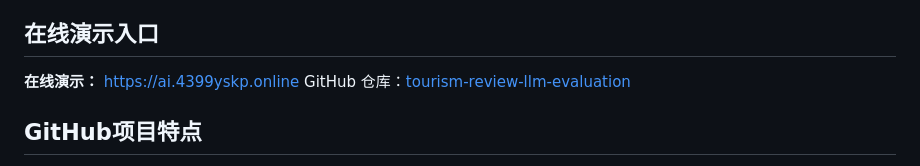
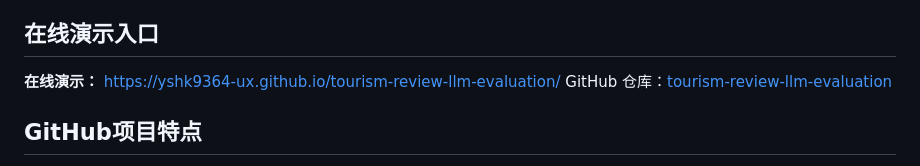
Before and after one commit to yshk9364-ux/tourism-review-llm-evaluation, a Markdown page: README.md, the part around the change. Drawn GitHub-style.

Commit message:
docs: use GitHub Pages for portfolio demo

```diff
--- a/README.md
+++ b/README.md
@@ -4,7 +4,7 @@
 
 ## 在线演示入口
 
-**在线演示：** [https://ai.4399yskp.online](https://ai.4399yskp.online)
+**在线演示：** [https://yshk9364-ux.github.io/tourism-review-llm-evaluation/](https://yshk9364-ux.github.io/tourism-review-llm-evaluation/)
 GitHub 仓库：[tourism-review-llm-evaluation](https://github.com/yshk9364-ux/tourism-review-llm-evaluation)
 
 ## GitHub项目特点
```
